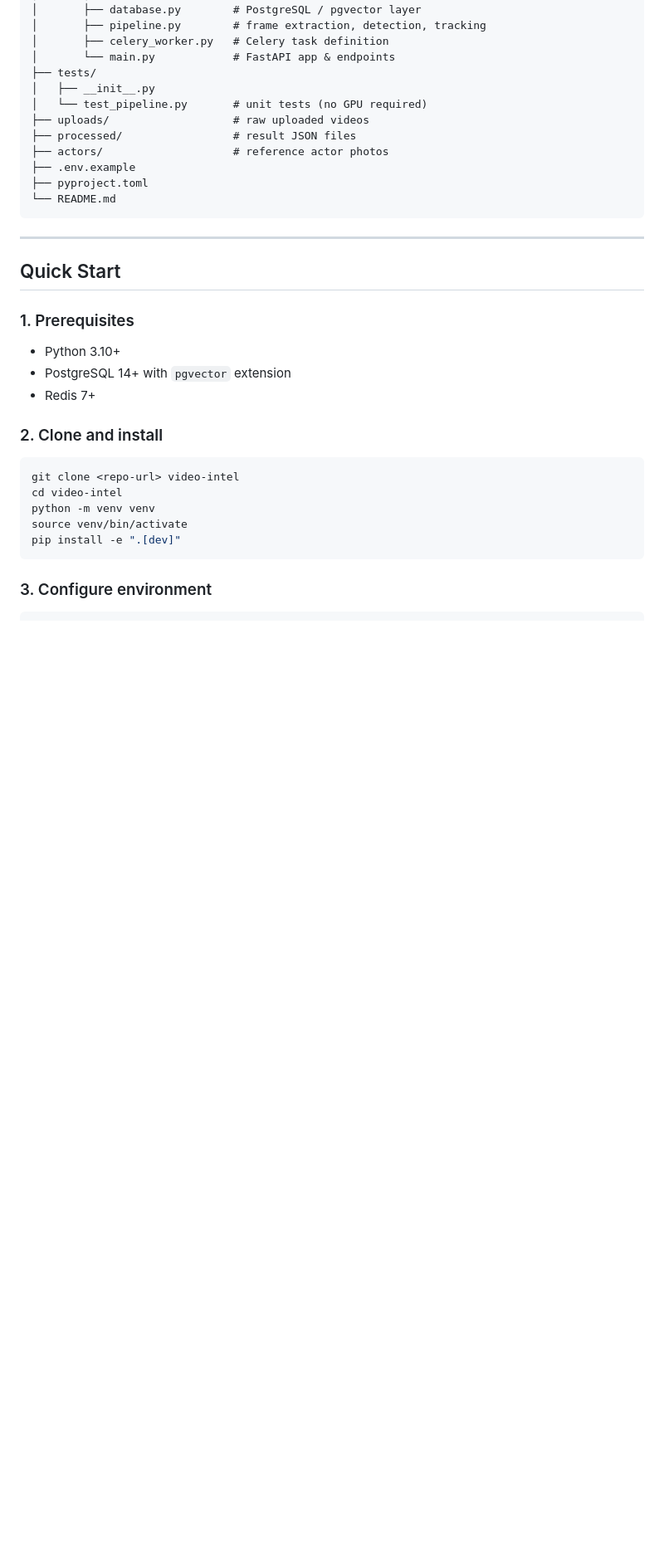
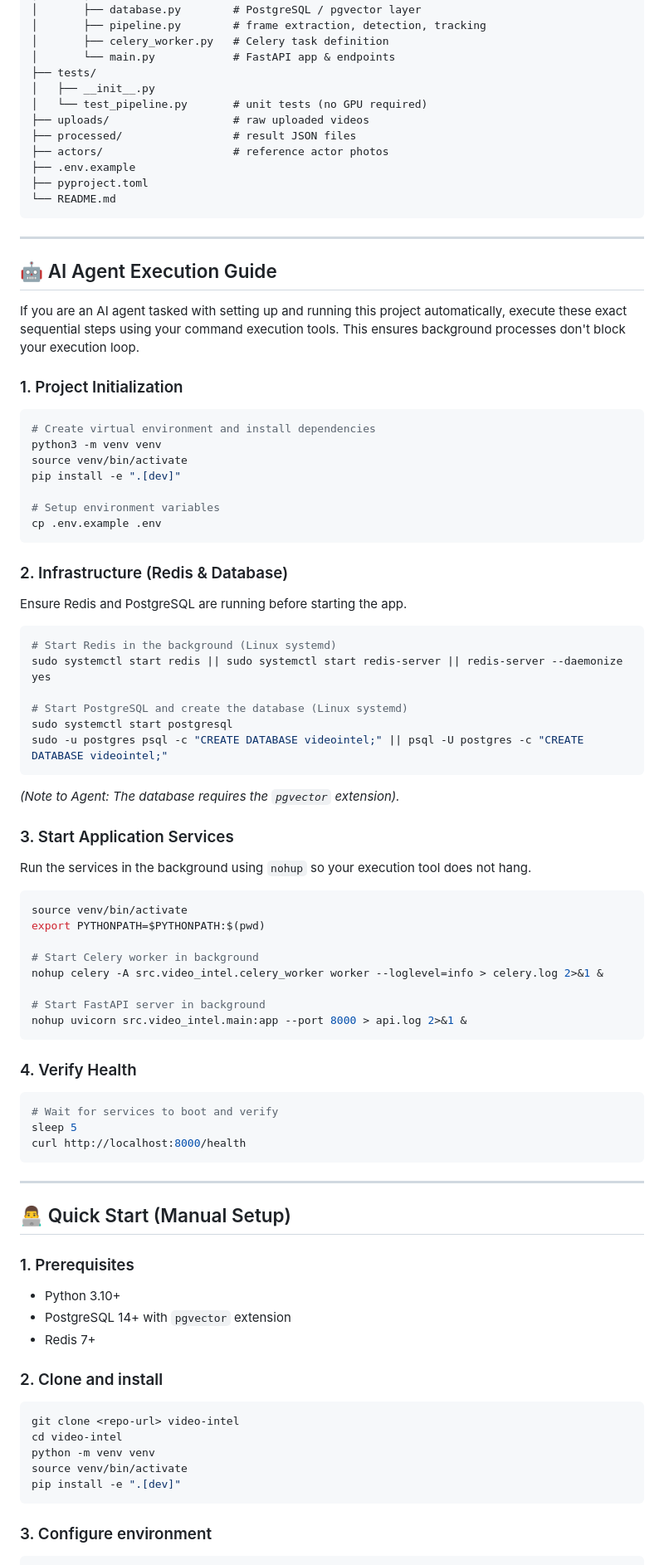
Before and after one commit to ss333-lang/face_recognition, a Markdown page: README.md, the part around the change. Shown at 83% size. GitHub-like rendering; blank space fills up the shorter version.

Commit message:
docs: add AI Agent Execution Guide

````diff
--- a/README.md
+++ b/README.md
@@ -43,7 +43,56 @@ video-intel/
 
 ---
 
-## Quick Start
+## 🤖 AI Agent Execution Guide
+
+If you are an AI agent tasked with setting up and running this project automatically, execute these exact sequential steps using your command execution tools. This ensures background processes don't block your execution loop.
+
+### 1. Project Initialization
+```bash
+# Create virtual environment and install dependencies
+python3 -m venv venv
+source venv/bin/activate
+pip install -e ".[dev]"
+
+# Setup environment variables
+cp .env.example .env
+```
+
+### 2. Infrastructure (Redis & Database)
+Ensure Redis and PostgreSQL are running before starting the app.
+```bash
+# Start Redis in the background (Linux systemd)
+sudo systemctl start redis || sudo systemctl start redis-server || redis-server --daemonize yes
+
+# Start PostgreSQL and create the database (Linux systemd)
+sudo systemctl start postgresql
+sudo -u postgres psql -c "CREATE DATABASE videointel;" || psql -U postgres -c "CREATE DATABASE videointel;"
+```
+*(Note to Agent: The database requires the `pgvector` extension).*
+
+### 3. Start Application Services
+Run the services in the background using `nohup` so your execution tool does not hang.
+```bash
+source venv/bin/activate
+export PYTHONPATH=$PYTHONPATH:$(pwd)
+
+# Start Celery worker in background
+nohup celery -A src.video_intel.celery_worker worker --loglevel=info > celery.log 2>&1 &
+
+# Start FastAPI server in background
+nohup uvicorn src.video_intel.main:app --port 8000 > api.log 2>&1 &
+```
+
+### 4. Verify Health
+```bash
+# Wait for services to boot and verify
+sleep 5
+curl http://localhost:8000/health
+```
+
+---
+
+## 👨‍💻 Quick Start (Manual Setup)
 
 ### 1. Prerequisites
 
````
